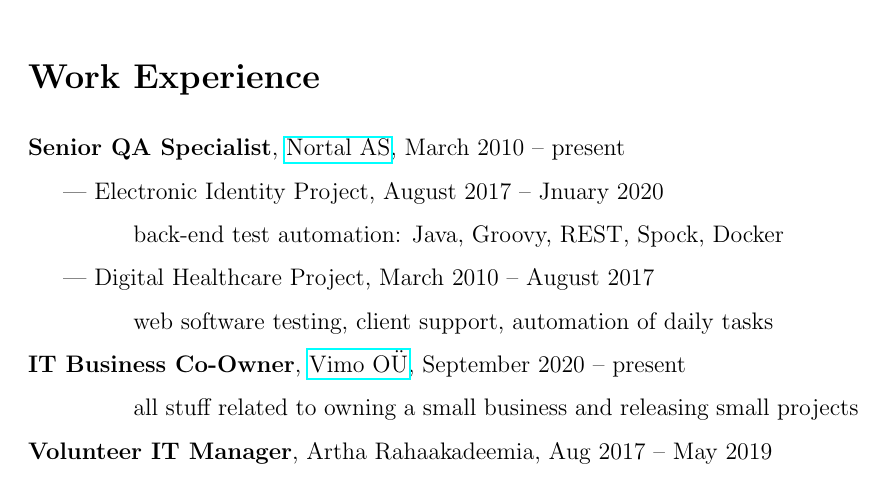
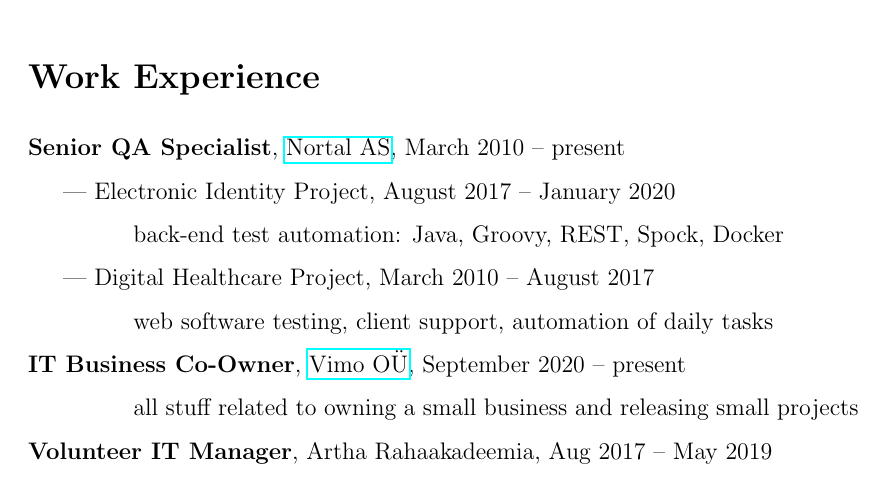
Before and after one commit to iriiiina/it.irina-ivanova.eu, a LaTeX CV (cv/cv-irina-ivanova.tex): part of page 1 of 5, cut so that both start at the same text. Compiled offline with pdfLaTeX.

Commit message:
fix typo in CV

```diff
--- a/cv/cv-irina-ivanova.tex
+++ b/cv/cv-irina-ivanova.tex
@@ -27,7 +27,7 @@ irina.ivanova@protonmail.com\\
 \section{Work Experience}
 
 \textbf{Senior QA Specialist}, \href{https://nortal.com}{Nortal AS}, March 2010 \--- present\\
-\indent | Electronic Identity Project, August 2017 \--- Jnuary 2020\\
+\indent | Electronic Identity Project, August 2017 \--- January 2020\\
 \indent \indent \indent back-end test automation: Java, Groovy, REST, Spock, Docker\\
 \indent | Digital Healthcare Project, March 2010 \--- August 2017\\
 \indent \indent \indent web software testing, client support, automation of daily tasks\\
```
Also changed, not shown: cv/cv-irina-ivanova.pdf.
